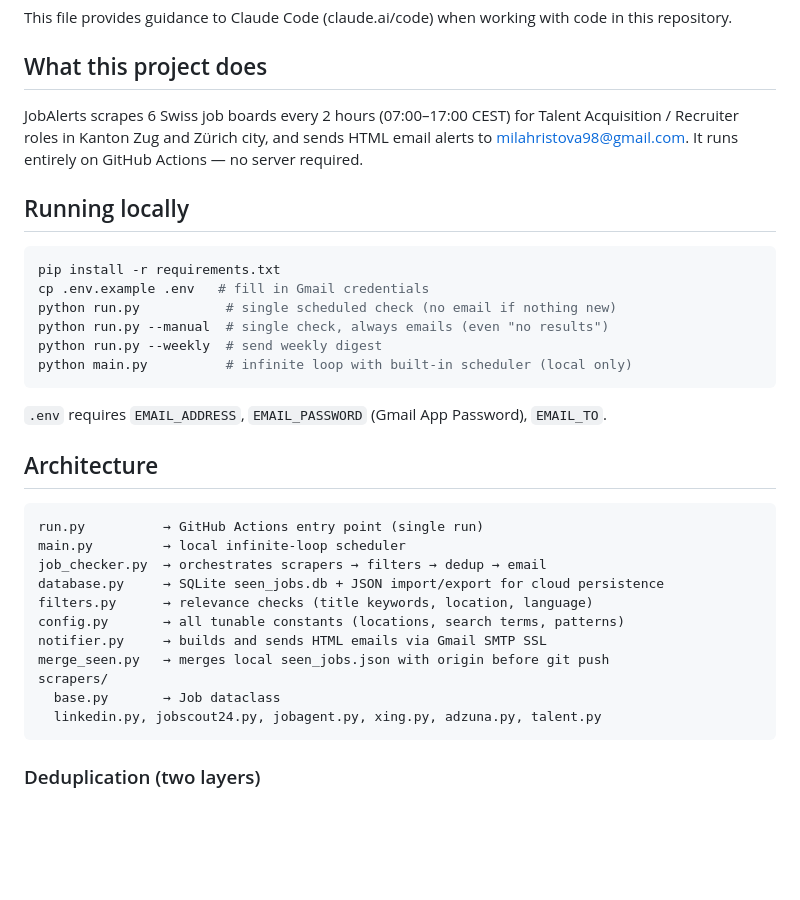
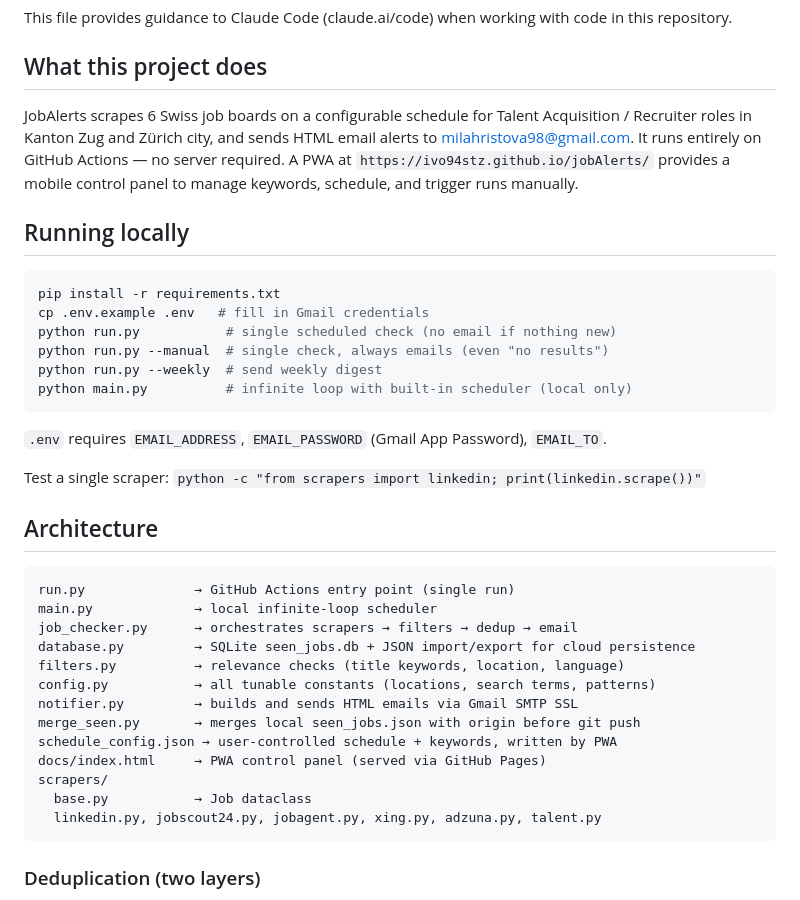
Before and after one commit to ivo94stz/jobAlerts, a Markdown page: CLAUDE.md, the part around one of its changes. Rendered like a GitHub page; blank space fills up the shorter version.

````diff
--- a/CLAUDE.md
+++ b/CLAUDE.md
@@ -4,7 +4,7 @@ This file provides guidance to Claude Code (claude.ai/code) when working with co
 
 ## What this project does
 
-JobAlerts scrapes 6 Swiss job boards every 2 hours (07:00–17:00 CEST) for Talent Acquisition / Recruiter roles in Kanton Zug and Zürich city, and sends HTML email alerts to milahristova98@gmail.com. It runs entirely on GitHub Actions — no server required.
+JobAlerts scrapes 6 Swiss job boards on a configurable schedule for Talent Acquisition / Recruiter roles in Kanton Zug and Zürich city, and sends HTML email alerts to milahristova98@gmail.com. It runs entirely on GitHub Actions — no server required. A PWA at `https://ivo94stz.github.io/jobAlerts/` provides a mobile control panel to manage keywords, schedule, and trigger runs manually.
 
 ## Running locally
 
@@ -19,19 +19,23 @@ python main.py          # infinite loop with built-in scheduler (local only)
 
 `.env` requires `EMAIL_ADDRESS`, `EMAIL_PASSWORD` (Gmail App Password), `EMAIL_TO`.
 
+Test a single scraper: `python -c "from scrapers import linkedin; print(linkedin.scrape())"`
+
 ## Architecture
 
 ```
-run.py          → GitHub Actions entry point (single run)
-main.py         → local infinite-loop scheduler
-job_checker.py  → orchestrates scrapers → filters → dedup → email
-database.py     → SQLite seen_jobs.db + JSON import/export for cloud persistence
-filters.py      → relevance checks (title keywords, location, language)
-config.py       → all tunable constants (locations, search terms, patterns)
-notifier.py     → builds and sends HTML emails via Gmail SMTP SSL
-merge_seen.py   → merges local seen_jobs.json with origin before git push
+run.py              → GitHub Actions entry point (single run)
+main.py             → local infinite-loop scheduler
+job_checker.py      → orchestrates scrapers → filters → dedup → email
+database.py         → SQLite seen_jobs.db + JSON import/export for cloud persistence
+filters.py          → relevance checks (title keywords, location, language)
+config.py           → all tunable constants (locations, search terms, patterns)
+notifier.py         → builds and sends HTML emails via Gmail SMTP SSL
+merge_seen.py       → merges local seen_jobs.json with origin before git push
+schedule_config.json → user-controlled schedule + keywords, written by PWA
+docs/index.html     → PWA control panel (served via GitHub Pages)
 scrapers/
-  base.py       → Job dataclass
+  base.py           → Job dataclass
   linkedin.py, jobscout24.py, jobagent.py, xing.py, adzuna.py, talent.py
 ```
 
````
Also changed, not shown: other parts of CLAUDE.md (+20 -4 lines).
